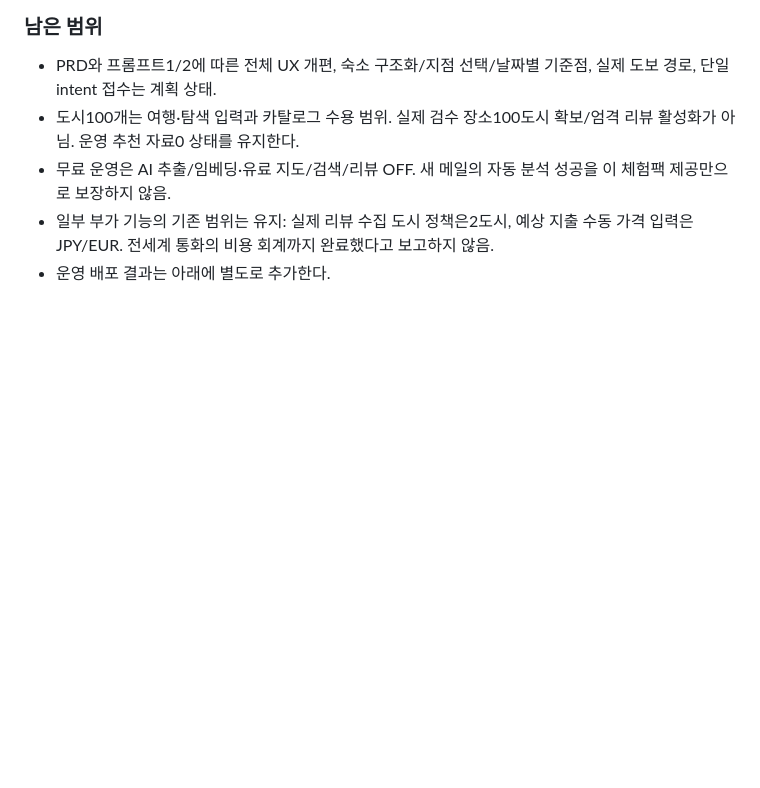
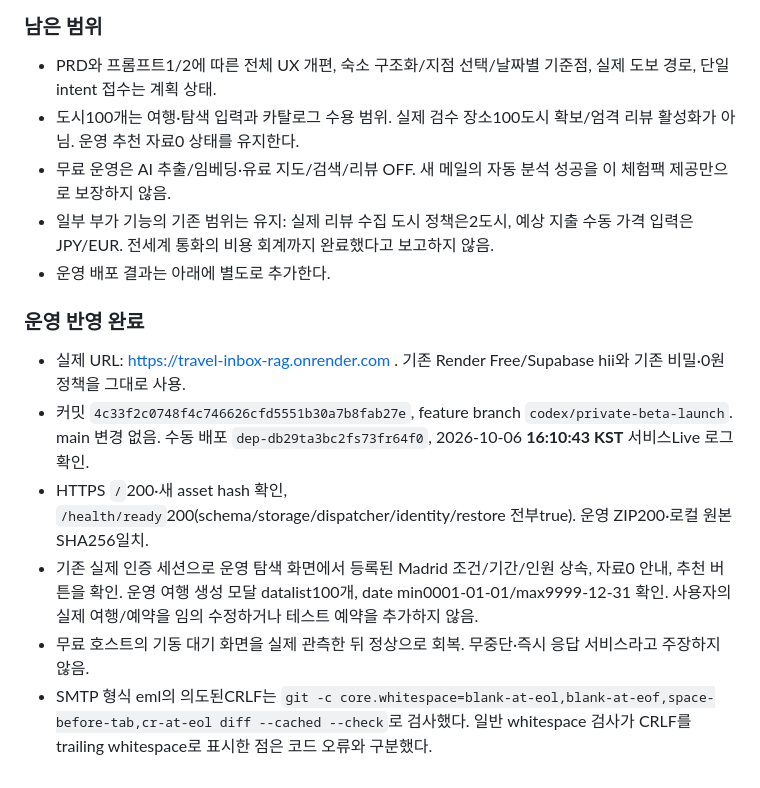
Before and after one commit to Jin-s-work/Travel-Agent, a Markdown page: docs/service-v3/IMPLEMENTATION_STATUS.md, the part around the change. GitHub-like rendering; blank space fills up the shorter version.

Commit message:
Document V3 live deployment and validation scope

```diff
--- a/docs/service-v3/IMPLEMENTATION_STATUS.md
+++ b/docs/service-v3/IMPLEMENTATION_STATUS.md
@@ -45,3 +45,12 @@ Chrome/macOS, 로컬 합성 OIDC/공급자 서버(`tests/browser_discovery_fixtu
 - 무료 운영은 AI 추출/임베딩·유료 지도/검색/리뷰 OFF. 새 메일의 자동 분석 성공을 이 체험팩 제공만으로 보장하지 않음.
 - 일부 부가 기능의 기존 범위는 유지: 실제 리뷰 수집 도시 정책은2도시, 예상 지출 수동 가격 입력은JPY/EUR. 전세계 통화의 비용 회계까지 완료했다고 보고하지 않음.
 - 운영 배포 결과는 아래에 별도로 추가한다.
+
+### 운영 반영 완료
+
+- 실제 URL: https://travel-inbox-rag.onrender.com . 기존 Render Free/Supabase hii와 기존 비밀·0원 정책을 그대로 사용.
+- 커밋 `4c33f2c0748f4c746626cfd5551b30a7b8fab27e`, feature branch `codex/private-beta-launch`. main 변경 없음. 수동 배포 `dep-db29ta3bc2fs73fr64f0`, 2026-10-06 **16:10:43 KST** 서비스Live 로그 확인.
+- HTTPS `/`200·새 asset hash 확인, `/health/ready`200(schema/storage/dispatcher/identity/restore 전부true). 운영 ZIP200·로컬 원본SHA256일치.
+- 기존 실제 인증 세션으로 운영 탐색 화면에서 등록된 Madrid 조건/기간/인원 상속, 자료0 안내, 추천 버튼을 확인. 운영 여행 생성 모달 datalist100개, date min0001-01-01/max9999-12-31 확인. 사용자의 실제 여행/예약을 임의 수정하거나 테스트 예약을 추가하지 않음.
+- 무료 호스트의 기동 대기 화면을 실제 관측한 뒤 정상으로 회복. 무중단·즉시 응답 서비스라고 주장하지 않음.
+- SMTP 형식 eml의 의도된CRLF는 `git -c core.whitespace=blank-at-eol,blank-at-eof,space-before-tab,cr-at-eol diff --cached --check`로 검사했다. 일반 whitespace 검사가 CRLF를 trailing whitespace로 표시한 점은 코드 오류와 구분했다.
```
